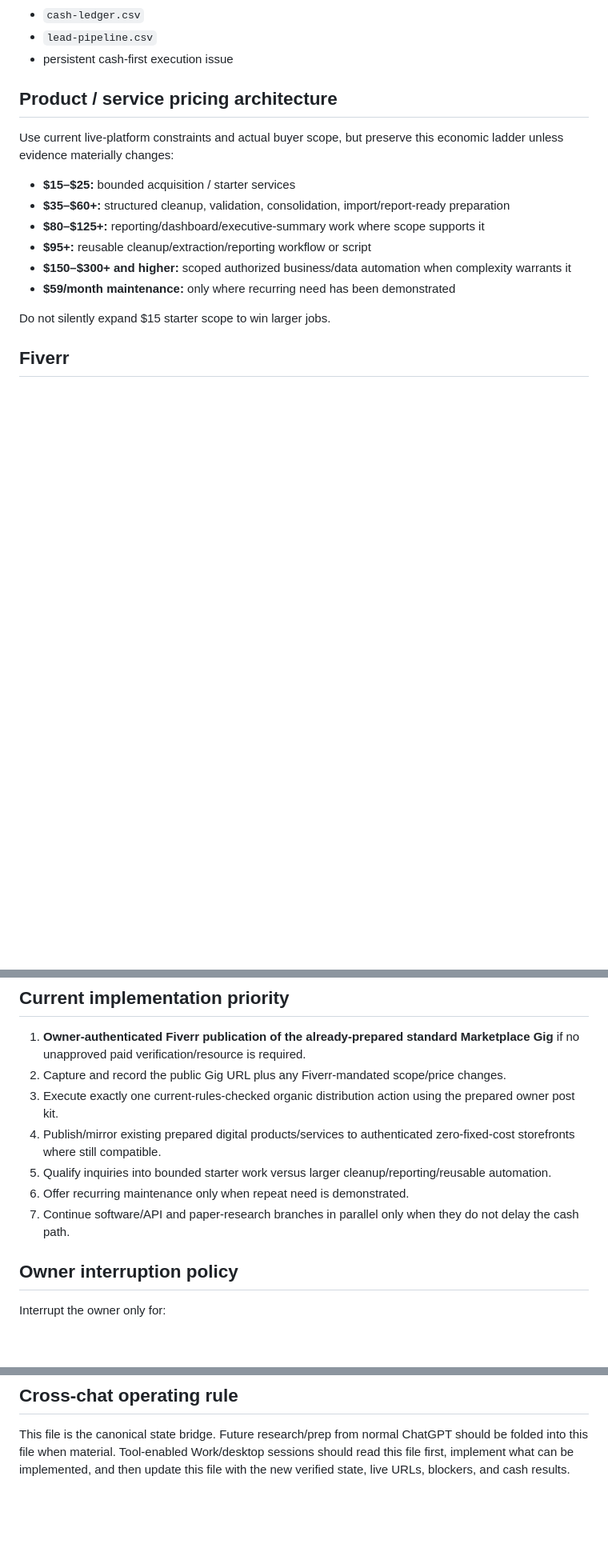
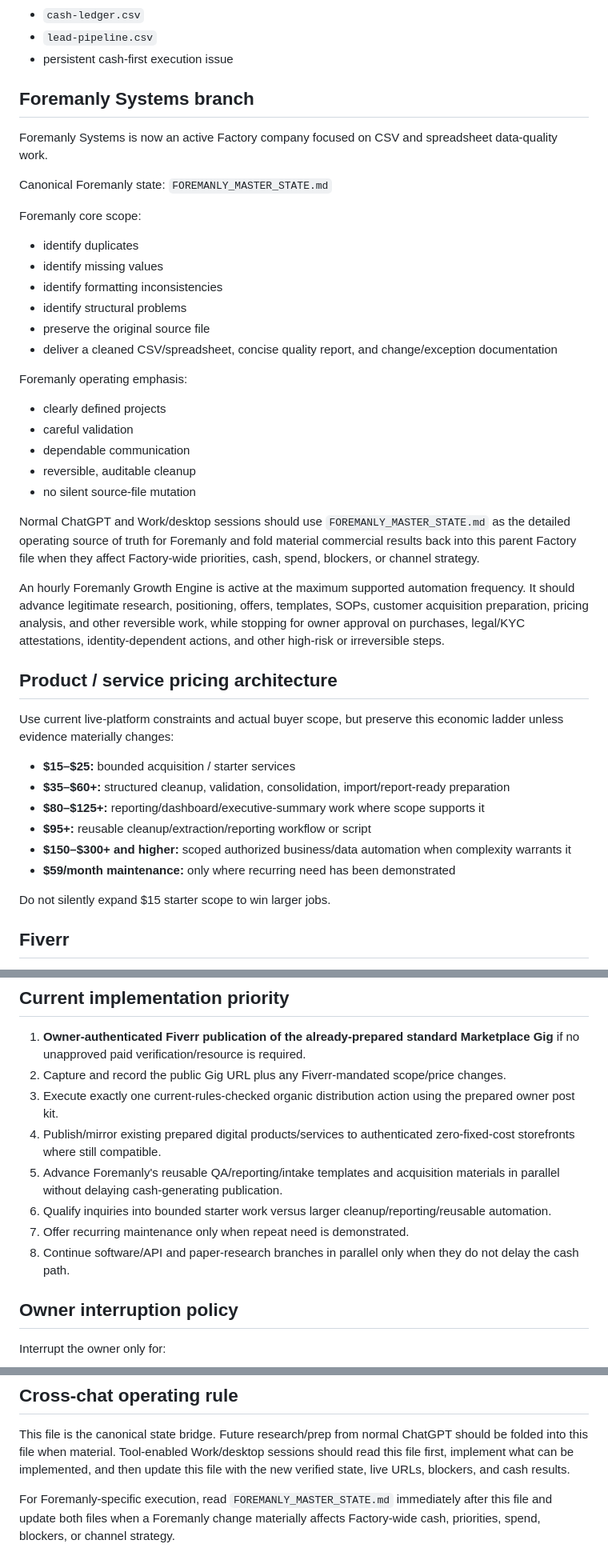
Before and after one commit to NestWellInc/PostHogScale, a Markdown page: FACTORY_MASTER_STATE.md, 3 parts joined by grey strips. Shown at 80% size. GitHub-like rendering; blank space fills up the shorter version.

Commit message:
Link Foremanly into Factory master state

```diff
--- a/FACTORY_MASTER_STATE.md
+++ b/FACTORY_MASTER_STATE.md
@@ -65,6 +65,30 @@ Public/repository funnel assets that have been added or surfaced include:
 - `cash-ledger.csv`
 - `lead-pipeline.csv`
 - persistent cash-first execution issue
+
+## Foremanly Systems branch
+Foremanly Systems is now an active Factory company focused on CSV and spreadsheet data-quality work.
+
+Canonical Foremanly state: `FOREMANLY_MASTER_STATE.md`
+
+Foremanly core scope:
+- identify duplicates
+- identify missing values
+- identify formatting inconsistencies
+- identify structural problems
+- preserve the original source file
+- deliver a cleaned CSV/spreadsheet, concise quality report, and change/exception documentation
+
+Foremanly operating emphasis:
+- clearly defined projects
+- careful validation
+- dependable communication
+- reversible, auditable cleanup
+- no silent source-file mutation
+
+Normal ChatGPT and Work/desktop sessions should use `FOREMANLY_MASTER_STATE.md` as the detailed operating source of truth for Foremanly and fold material commercial results back into this parent Factory file when they affect Factory-wide priorities, cash, spend, blockers, or channel strategy.
+
+An hourly Foremanly Growth Engine is active at the maximum supported automation frequency. It should advance legitimate research, positioning, offers, templates, SOPs, customer acquisition preparation, pricing analysis, and other reversible work, while stopping for owner approval on purchases, legal/KYC attestations, identity-dependent actions, and other high-risk or irreversible steps.
 
 ## Product / service pricing architecture
 Use current live-platform constraints and actual buyer scope, but preserve this economic ladder unless evidence materially changes:
@@ -152,9 +176,10 @@ Test SPY, QQQ, IWM, and DIA with realistic fees/slippage; separate discovery/bac
 2. Capture and record the public Gig URL plus any Fiverr-mandated scope/price changes.
 3. Execute exactly one current-rules-checked organic distribution action using the prepared owner post kit.
 4. Publish/mirror existing prepared digital products/services to authenticated zero-fixed-cost storefronts where still compatible.
-5. Qualify inquiries into bounded starter work versus larger cleanup/reporting/reusable automation.
-6. Offer recurring maintenance only when repeat need is demonstrated.
-7. Continue software/API and paper-research branches in parallel only when they do not delay the cash path.
+5. Advance Foremanly's reusable QA/reporting/intake templates and acquisition materials in parallel without delaying cash-generating publication.
+6. Qualify inquiries into bounded starter work versus larger cleanup/reporting/reusable automation.
+7. Offer recurring maintenance only when repeat need is demonstrated.
+8. Continue software/API and paper-research branches in parallel only when they do not delay the cash path.
 
 ## Owner interruption policy
 Interrupt the owner only for:
@@ -169,3 +194,5 @@ When blocked on one channel, record the exact blocker and immediately advance an
 
 ## Cross-chat operating rule
 This file is the canonical state bridge. Future research/prep from normal ChatGPT should be folded into this file when material. Tool-enabled Work/desktop sessions should read this file first, implement what can be implemented, and then update this file with the new verified state, live URLs, blockers, and cash results.
+
+For Foremanly-specific execution, read `FOREMANLY_MASTER_STATE.md` immediately after this file and update both files when a Foremanly change materially affects Factory-wide cash, priorities, spend, blockers, or channel strategy.
```
